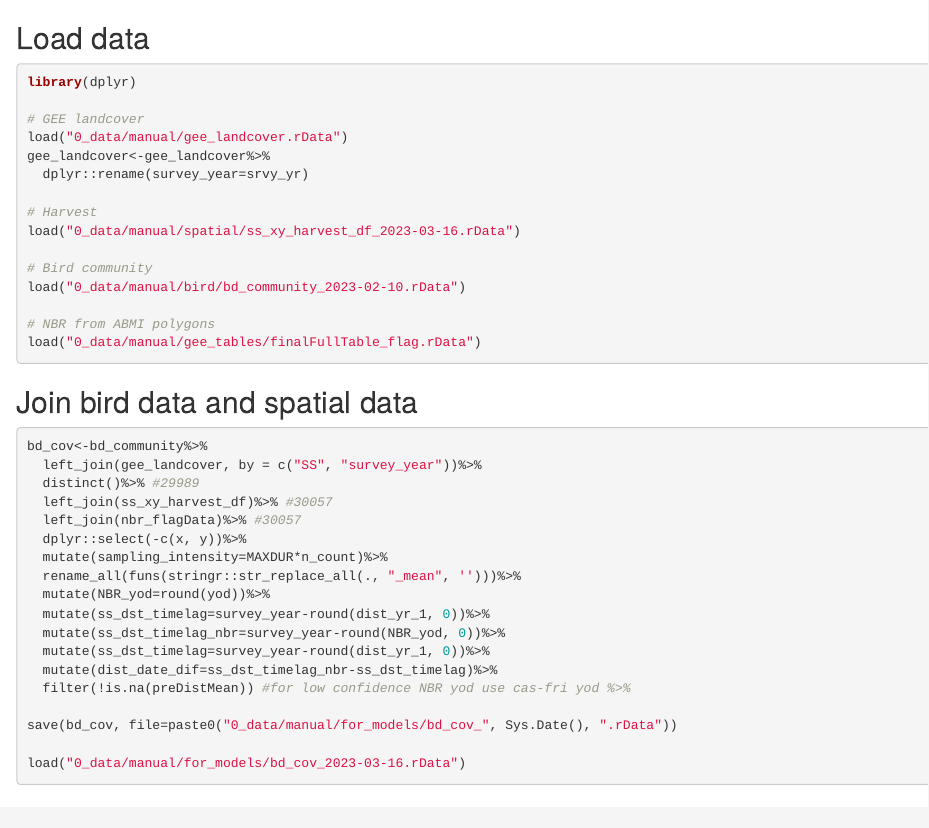
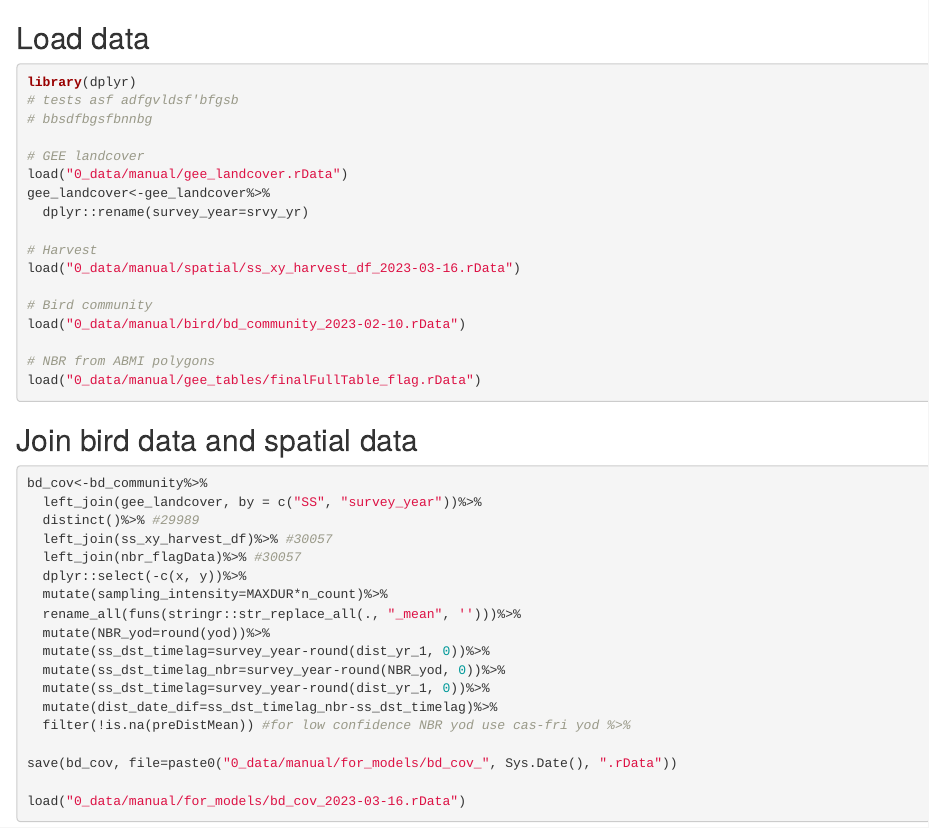
Before and after one commit to bgcasey/harvestSeverity_birds, an R Markdown document (1_code/r_notebook/4_prepareData_for_GLMM.Rmd): the page in a window 1100 px wide, from its top. Rendered offline with R 4.5, knitr and Pandoc, with nearby package versions; some code elsewhere in the file could not run offline.

Commit message:
test git

````diff
--- a/1_code/r_notebook/4_prepareData_for_GLMM.Rmd
+++ b/1_code/r_notebook/4_prepareData_for_GLMM.Rmd
@@ -8,6 +8,8 @@ knitr::opts_knit$set(root.dir = rprojroot::find_rstudio_root_file())
 ```{r eval=FALSE}
 
 library(dplyr)
+# tests asf adfgvldsf'bfgsb
+# bbsdfbgsfbnnbg
 
 # GEE landcover
 load("0_data/manual/gee_landcover.rData")
````
